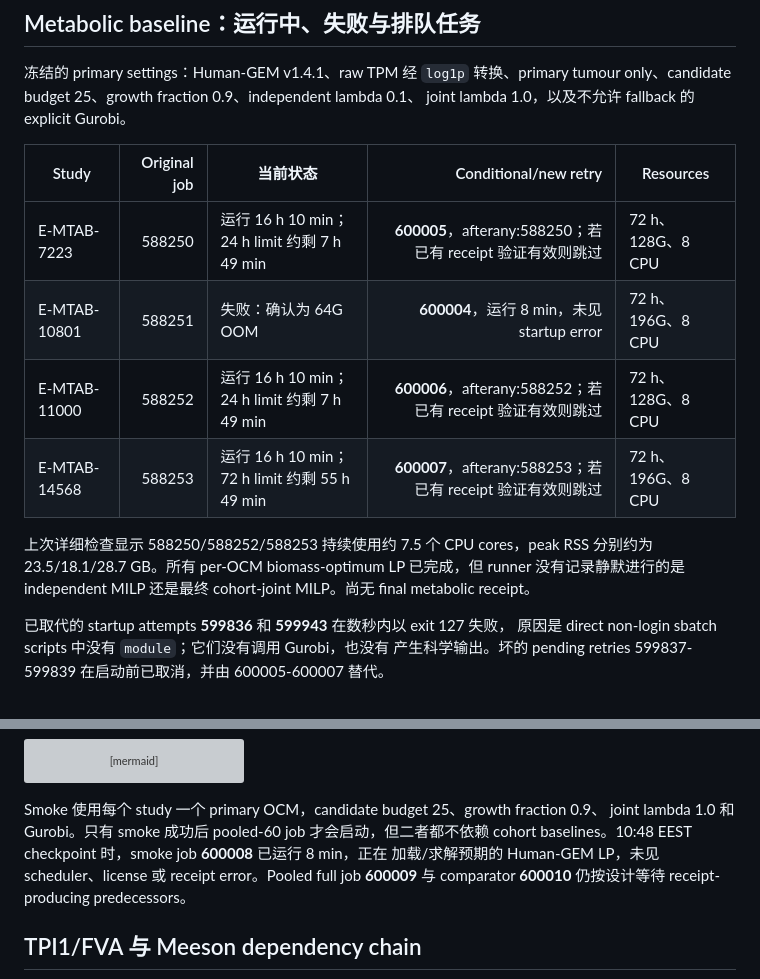
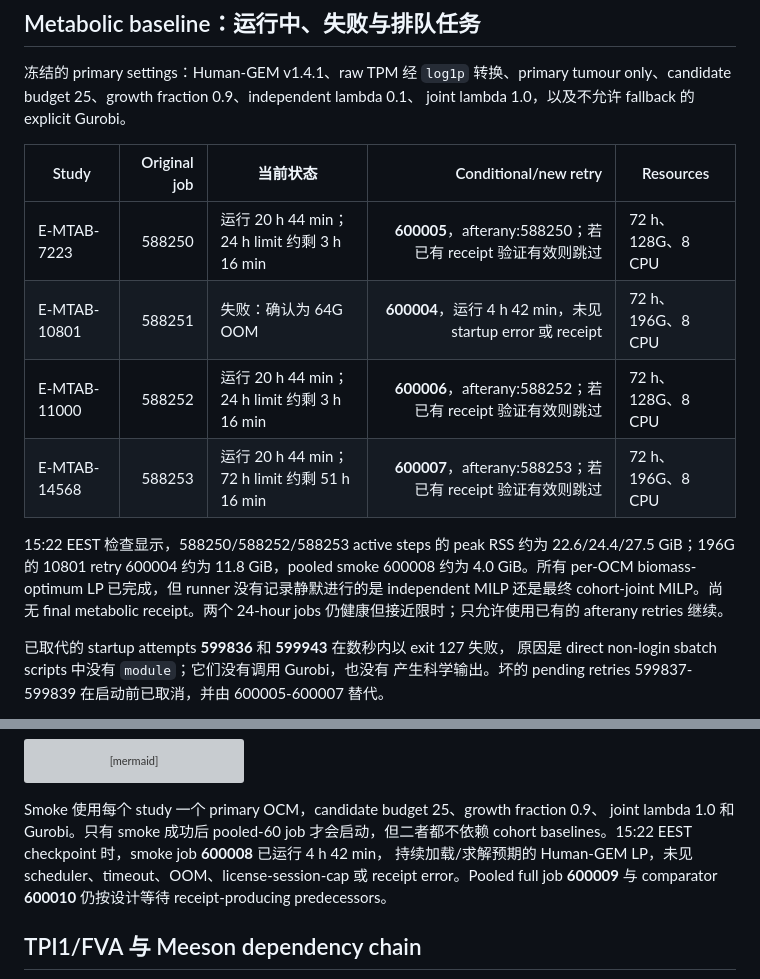
Before and after one commit to xm2325/hgsoc_corneto, a Markdown page: docs/hgsoc_corneto_research_status_zh.md, 2 parts joined by grey strips. Rendered like a GitHub page; grey boxes are pictures that could not be loaded.

Commit message:
Record current pipeline monitoring checkpoint

```diff
--- a/docs/hgsoc_corneto_research_status_zh.md
+++ b/docs/hgsoc_corneto_research_status_zh.md
@@ -104,15 +104,16 @@ joint lambda 1.0，以及不允许 fallback 的 explicit Gurobi。
 
 | Study | Original job | 当前状态 | Conditional/new retry | Resources |
 |---|---:|---|---:|---|
-| E-MTAB-7223 | 588250 | 运行 16 h 10 min；24 h limit 约剩 7 h 49 min | **600005**，afterany:588250；若已有 receipt 验证有效则跳过 | 72 h、128G、8 CPU |
-| E-MTAB-10801 | 588251 | 失败：确认为 64G OOM | **600004**，运行 8 min，未见 startup error | 72 h、196G、8 CPU |
-| E-MTAB-11000 | 588252 | 运行 16 h 10 min；24 h limit 约剩 7 h 49 min | **600006**，afterany:588252；若已有 receipt 验证有效则跳过 | 72 h、128G、8 CPU |
-| E-MTAB-14568 | 588253 | 运行 16 h 10 min；72 h limit 约剩 55 h 49 min | **600007**，afterany:588253；若已有 receipt 验证有效则跳过 | 72 h、196G、8 CPU |
+| E-MTAB-7223 | 588250 | 运行 20 h 44 min；24 h limit 约剩 3 h 16 min | **600005**，afterany:588250；若已有 receipt 验证有效则跳过 | 72 h、128G、8 CPU |
+| E-MTAB-10801 | 588251 | 失败：确认为 64G OOM | **600004**，运行 4 h 42 min，未见 startup error 或 receipt | 72 h、196G、8 CPU |
+| E-MTAB-11000 | 588252 | 运行 20 h 44 min；24 h limit 约剩 3 h 16 min | **600006**，afterany:588252；若已有 receipt 验证有效则跳过 | 72 h、128G、8 CPU |
+| E-MTAB-14568 | 588253 | 运行 20 h 44 min；72 h limit 约剩 51 h 16 min | **600007**，afterany:588253；若已有 receipt 验证有效则跳过 | 72 h、196G、8 CPU |
 
-上次详细检查显示 588250/588252/588253 持续使用约 7.5 个 CPU cores，peak RSS
-分别约为 23.5/18.1/28.7 GB。所有 per-OCM biomass-optimum LP 已完成，但 runner
+15:22 EEST 检查显示，588250/588252/588253 active steps 的 peak RSS 约为
+22.6/24.4/27.5 GiB；196G 的 10801 retry 600004 约为 11.8 GiB，pooled
+smoke 600008 约为 4.0 GiB。所有 per-OCM biomass-optimum LP 已完成，但 runner
 没有记录静默进行的是 independent MILP 还是最终 cohort-joint MILP。尚无 final
-metabolic receipt。
+metabolic receipt。两个 24-hour jobs 仍健康但接近限时；只允许使用已有的 afterany retries 继续。
 
 已取代的 startup attempts **599836** 和 **599943** 在数秒内以 exit 127 失败，
 原因是 direct non-login sbatch scripts 中没有 `module`；它们没有调用 Gurobi，也没有
@@ -138,9 +139,9 @@ flowchart LR
 
 Smoke 使用每个 study 一个 primary OCM，candidate budget 25、growth fraction 0.9、
 joint lambda 1.0 和 Gurobi。只有 smoke 成功后 pooled-60 job 才会启动，但二者都不依赖
-cohort baselines。10:48 EEST checkpoint 时，smoke job **600008** 已运行 8 min，正在
-加载/求解预期的 Human-GEM LP，未见 scheduler、license 或 receipt error。Pooled full
-job **600009** 与 comparator **600010** 仍按设计等待 receipt-producing predecessors。
+cohort baselines。15:22 EEST checkpoint 时，smoke job **600008** 已运行 4 h 42 min，
+持续加载/求解预期的 Human-GEM LP，未见 scheduler、timeout、OOM、license-session-cap
+或 receipt error。Pooled full job **600009** 与 comparator **600010** 仍按设计等待 receipt-producing predecessors。
 
 ## TPI1/FVA 与 Meeson dependency chain
 
```
Also changed, not shown: other parts of docs/hgsoc_corneto_research_status_zh.md (+1 -1 lines), docs/hgsoc_corneto_research_status.md (+9 -9 lines).
